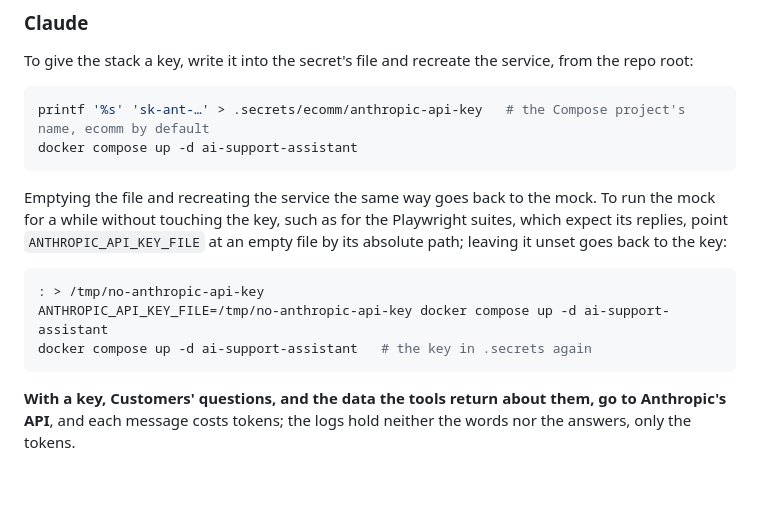
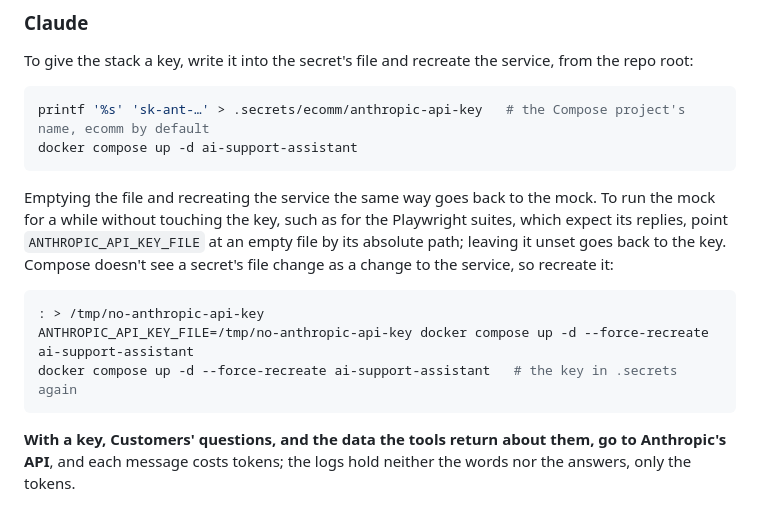
Before and after one commit to ondokuzz/ecomm, a Markdown page: services/ai-support-assistant/README.md, the part around the change. GitHub-like rendering; blank space fills up the shorter version.

Commit message:
Switching the assistant's key file needs a recreate (#119)
Co-Authored-By: Claude Opus 5.5 <noreply@anthropic.com>

````diff
--- a/services/ai-support-assistant/README.md
+++ b/services/ai-support-assistant/README.md
@@ -148,12 +148,12 @@ docker compose up -d ai-support-assistant
 Emptying the file and recreating the service the same way goes back to the mock. To run the mock
 for a while without touching the key, such as for the Playwright suites, which expect its replies,
 point `ANTHROPIC_API_KEY_FILE` at an empty file by its absolute path; leaving it unset goes back to
-the key:
+the key. Compose doesn't see a secret's file change as a change to the service, so recreate it:
 
 ```sh
 : > /tmp/no-anthropic-api-key
-ANTHROPIC_API_KEY_FILE=/tmp/no-anthropic-api-key docker compose up -d ai-support-assistant
-docker compose up -d ai-support-assistant   # the key in .secrets again
+ANTHROPIC_API_KEY_FILE=/tmp/no-anthropic-api-key docker compose up -d --force-recreate ai-support-assistant
+docker compose up -d --force-recreate ai-support-assistant   # the key in .secrets again
 ```
  **With a key,
 Customers' questions, and the data the tools return about them, go to Anthropic's API**, and each
````
